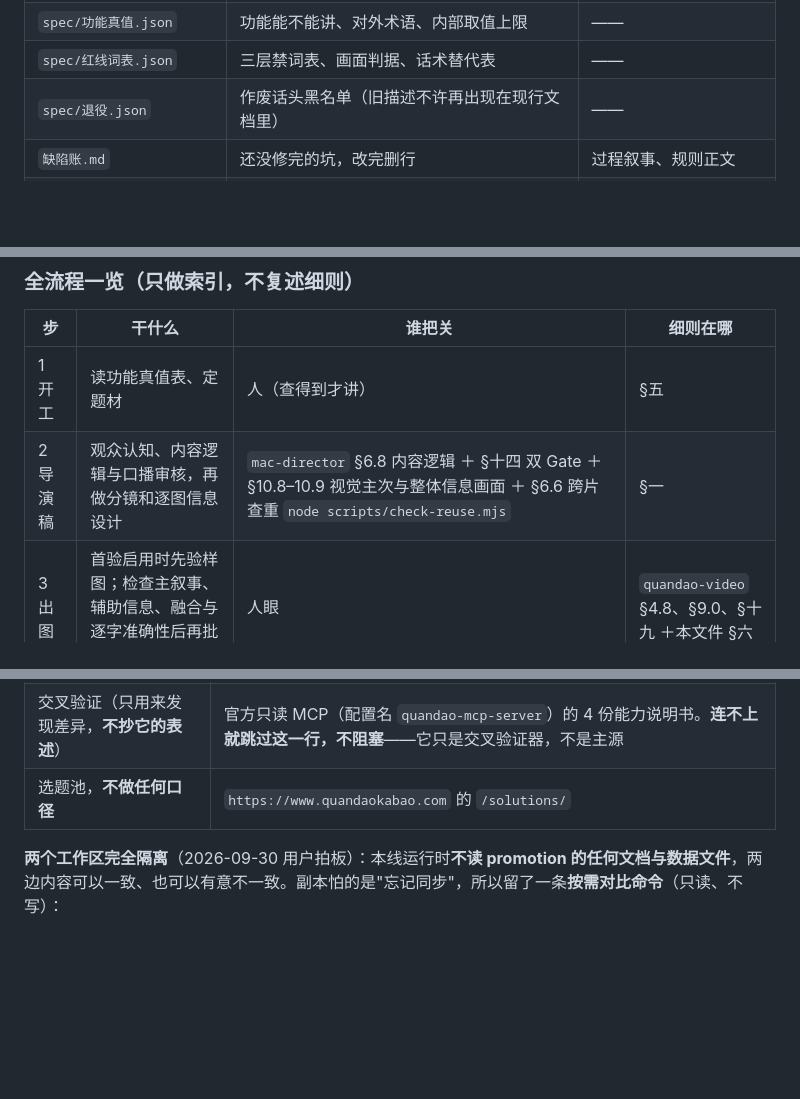
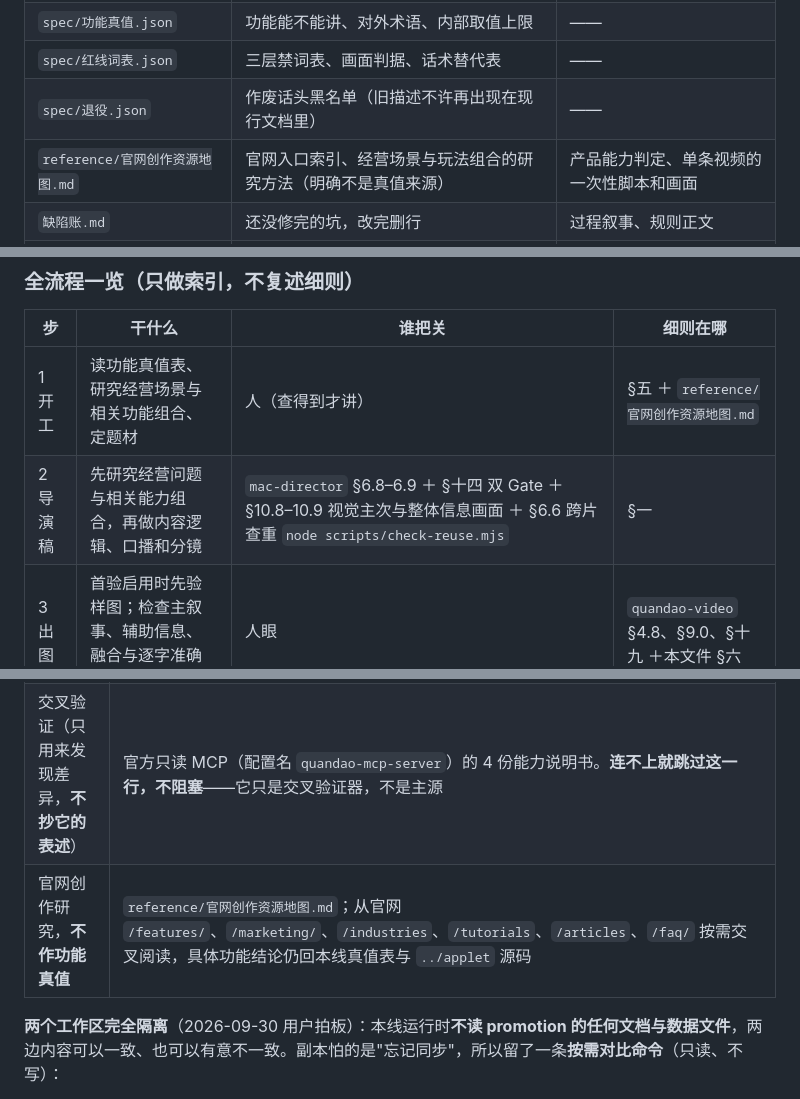
Before and after one commit to Forget-lang/quandao-studio, a Markdown page: AGENTS.md, 3 parts joined by grey strips. GitHub-like rendering; blank space fills up the shorter version.

Commit message:
docs(workflow): route video planning through official site research map

```diff
--- a/AGENTS.md
+++ b/AGENTS.md
@@ -18,6 +18,7 @@
 | `spec/功能真值.json` | 功能能不能讲、对外术语、内部取值上限 | —— |
 | `spec/红线词表.json` | 三层禁词表、画面判据、话术替代表 | —— |
 | `spec/退役.json` | 作废话头黑名单（旧描述不许再出现在现行文档里） | —— |
+| `reference/官网创作资源地图.md` | 官网入口索引、经营场景与玩法组合的研究方法（明确不是真值来源） | 产品能力判定、单条视频的一次性脚本和画面 |
 | `缺陷账.md` | 还没修完的坑，改完删行 | 过程叙事、规则正文 |
 | `pieces/<片>/` | 一条片的一次性事实（图、文案、验收记录） | **永不回写进技能** |
 
@@ -33,8 +34,8 @@
 
 | 步 | 干什么 | 谁把关 | 细则在哪 |
 |---|---|---|---|
-| 1 开工 | 读功能真值表、定题材 | 人（查得到才讲） | §五 |
-| 2 导演稿 | 观众认知、内容逻辑与口播审核，再做分镜和逐图信息设计 | `mac-director` §6.8 内容逻辑 ＋ §十四 双 Gate ＋ §10.8–10.9 视觉主次与整体信息画面 ＋ §6.6 跨片查重 `node scripts/check-reuse.mjs` | §一 |
+| 1 开工 | 读功能真值表、研究经营场景与相关功能组合、定题材 | 人（查得到才讲） | §五 ＋ `reference/官网创作资源地图.md` |
+| 2 导演稿 | 先研究经营问题与相关能力组合，再做内容逻辑、口播和分镜 | `mac-director` §6.8–6.9 ＋ §十四 双 Gate ＋ §10.8–10.9 视觉主次与整体信息画面 ＋ §6.6 跨片查重 `node scripts/check-reuse.mjs` | §一 |
 | 3 出图 | 首验启用时先验样图；检查主叙事、辅助信息、融合与逐字准确性后再批量 | 人眼 | `quandao-video` §4.8、§9.0、§十九 ＋本文件 §六 |
 | 4 素材齐 | 图／音频／字幕时间轴对账 | `node quandao-video/scripts/preflight.mjs` | §七 开头 |
 | 5 渲染 | 出片并直接归档进本片目录 | `node scripts/render-piece.mjs` | §四 |
@@ -91,7 +92,7 @@
 |---|---|
 | 功能取证 | `../applet/` 源码（直接 grep，不用任何快照生成物） |
 | 交叉验证（只用来发现差异，**不抄它的表述**） | 官方只读 MCP（配置名 `quandao-mcp-server`）的 4 份能力说明书。**连不上就跳过这一行，不阻塞**——它只是交叉验证器，不是主源 |
-| 选题池，**不做任何口径** | `https://www.quandaokabao.com` 的 `/solutions/` |
+| 官网创作研究，**不作功能真值** | `reference/官网创作资源地图.md`；从官网 `/features/`、`/marketing/`、`/industries`、`/tutorials`、`/articles`、`/faq/` 按需交叉阅读，具体功能结论仍回本线真值表与 `../applet` 源码 |
 
 **两个工作区完全隔离**（2026-09-30 用户拍板）：本线运行时**不读 promotion 的任何文档与数据文件**，两边内容可以一致、也可以有意不一致。副本怕的是"忘记同步"，所以留了一条**按需对比命令**（只读、不写）：
 
```
